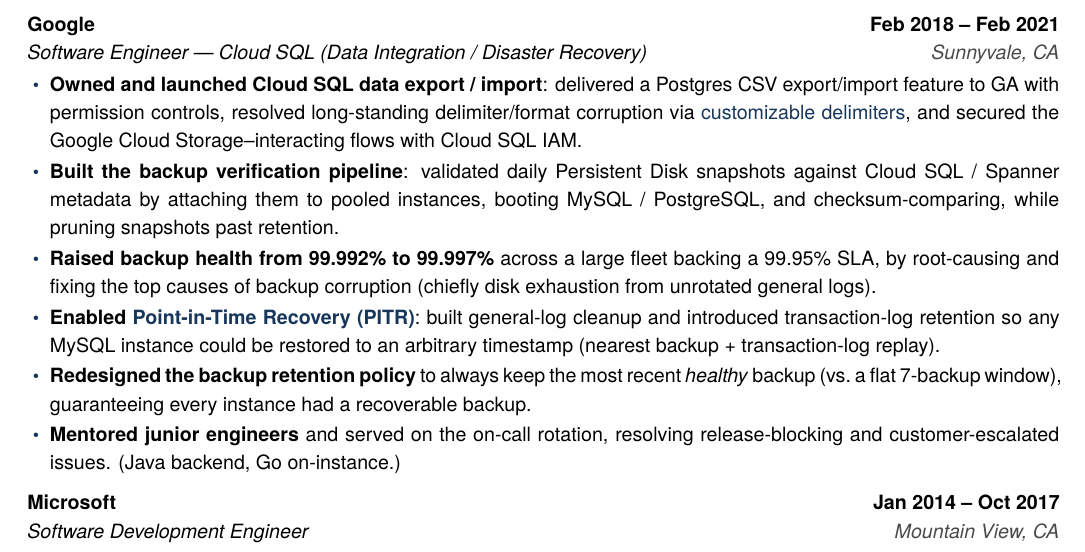
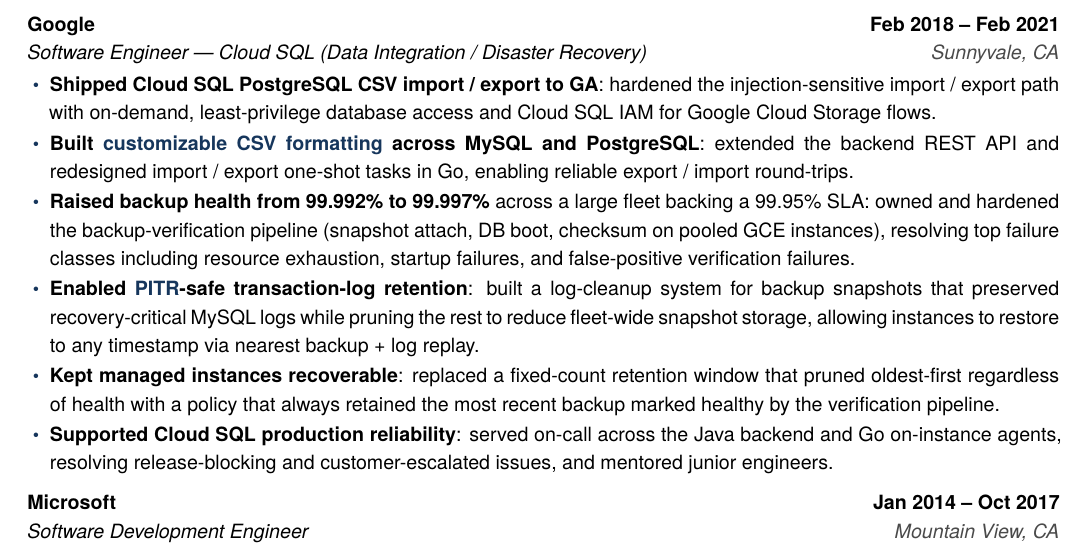
Before and after one commit to felixhuhao/personal-site, a LaTeX CV (resume/resume.tex): part of page 2 of 2, cut so that both start at the same text. Compiled offline with XeLaTeX; a missing font is replaced by an installed copy or a similar font.

Commit message:
Refine Google Cloud SQL resume bullets

```diff
--- a/resume/resume.tex
+++ b/resume/resume.tex
@@ -73,14 +73,18 @@
 
 \cventry{Google}{Feb 2018 -- Feb 2021}{Software Engineer --- Cloud SQL (Data Integration / Disaster Recovery)}{Sunnyvale, CA}
 \begin{itemize}
-  \item \textbf{Owned and launched Cloud SQL data export / import}: delivered a Postgres CSV export/import feature to GA with permission controls, resolved long-standing delimiter/format corruption via \href{https://cloud.google.com/sql/docs/postgres/import-export/import-export-csv}{customizable delimiters}, and secured the Google Cloud Storage--interacting flows with Cloud SQL IAM.
+  % pre-enrich: \item \textbf{Owned and launched Cloud SQL PostgreSQL CSV import / export}: took an in-progress feature to GA, added permission controls, resolved long-standing delimiter / formatting corruption via \href{https://cloud.google.com/sql/docs/postgres/import-export/import-export-csv}{customizable delimiters}, and secured Google Cloud Storage flows with Cloud SQL IAM.
+  \item \textbf{Shipped Cloud SQL PostgreSQL CSV import / export to GA}: hardened the injection-sensitive import / export path with on-demand, least-privilege database access and Cloud SQL IAM for Google Cloud Storage flows.
+  \item \textbf{Built \href{https://cloud.google.com/sql/docs/postgres/import-export/import-export-csv}{customizable CSV formatting} across MySQL and PostgreSQL}: extended the backend REST API and redesigned import / export one-shot tasks in Go, enabling reliable export / import round-trips.
   % pre-trim: \item \textbf{Built the backup verification pipeline}: validated daily Persistent Disk snapshots by attaching them to pooled instances, booting MySQL / PostgreSQL, and checksum-comparing, while pruning snapshots past retention --- partnering with database experts.
-  \item \textbf{Built the backup verification pipeline}: validated daily Persistent Disk snapshots against Cloud SQL / Spanner metadata by attaching them to pooled instances, booting MySQL / PostgreSQL, and checksum-comparing, while pruning snapshots past retention.
+  % merged into health bullet below: \item \textbf{Built the backup verification pipeline}: validated daily Persistent Disk snapshots against Cloud SQL / Spanner metadata by attaching them to pooled GCE instances, booting MySQL / PostgreSQL, checksum-comparing, and pruning snapshots past retention.
   % pre-curation: \item \textbf{Raised backup health from 99.992\% to 99.997\%} across a large fleet of managed instances backing a 99.95\% availability SLA, by root-causing and fixing the top causes of backup corruption (chiefly data-disk exhaustion from general logs blocking instance startup).
-  \item \textbf{Raised backup health from 99.992\% to 99.997\%} across a large fleet backing a 99.95\% SLA, by root-causing and fixing the top causes of backup corruption (chiefly disk exhaustion from unrotated general logs).
-  \item \textbf{Enabled \href{https://cloud.google.com/sql/docs/mysql/backup-recovery/manage-standard-backups\#point-in-time_recovery}{Point-in-Time Recovery (PITR)}}: built general-log cleanup and introduced transaction-log retention so any MySQL instance could be restored to an arbitrary timestamp (nearest backup + transaction-log replay).
-  \item \textbf{Redesigned the backup retention policy} to always keep the most recent \emph{healthy} backup (vs.\ a flat 7-backup window), guaranteeing every instance had a recoverable backup.
-  \item \textbf{Mentored junior engineers} and served on the on-call rotation, resolving release-blocking and customer-escalated issues. (Java backend, Go on-instance.)
+  \item \textbf{Raised backup health from 99.992\% to 99.997\%} across a large fleet backing a 99.95\% SLA: owned and hardened the backup-verification pipeline (snapshot attach, DB boot, checksum on pooled GCE instances), resolving top failure classes including resource exhaustion, startup failures, and false-positive verification failures.
+  % pre-honesty-fix: \item \textbf{Enabled \href{https://cloud.google.com/sql/docs/mysql/backup-recovery/manage-standard-backups\#point-in-time_recovery}{Point-in-Time Recovery (PITR)}}: built general-log cleanup with separate transaction-log retention so MySQL instances could restore to any timestamp via nearest backup + log replay.
+  \item \textbf{Enabled \href{https://cloud.google.com/sql/docs/mysql/backup-recovery/manage-standard-backups\#point-in-time_recovery}{PITR}-safe transaction-log retention}: built a log-cleanup system for backup snapshots that preserved recovery-critical MySQL logs while pruning the rest to reduce fleet-wide snapshot storage, allowing instances to restore to any timestamp via nearest backup + log replay.
+  % pre-change: \item \textbf{Redesigned backup retention} from a flat 7-backup window to always keep the most recent \emph{healthy} backup, guaranteeing each managed instance had a recoverable restore point.
+  \item \textbf{Kept managed instances recoverable}: replaced a fixed-count retention window that pruned oldest-first regardless of health with a policy that always retained the most recent backup marked healthy by the verification pipeline.
+  \item \textbf{Supported Cloud SQL production reliability}: served on-call across the Java backend and Go on-instance agents, resolving release-blocking and customer-escalated issues, and mentored junior engineers.
 \end{itemize}
 
 \cventry{Microsoft}{Jan 2014 -- Oct 2017}{Software Development Engineer}{Mountain View, CA}
```
Also changed, not shown: resume/resume.pdf, 1 other file.
